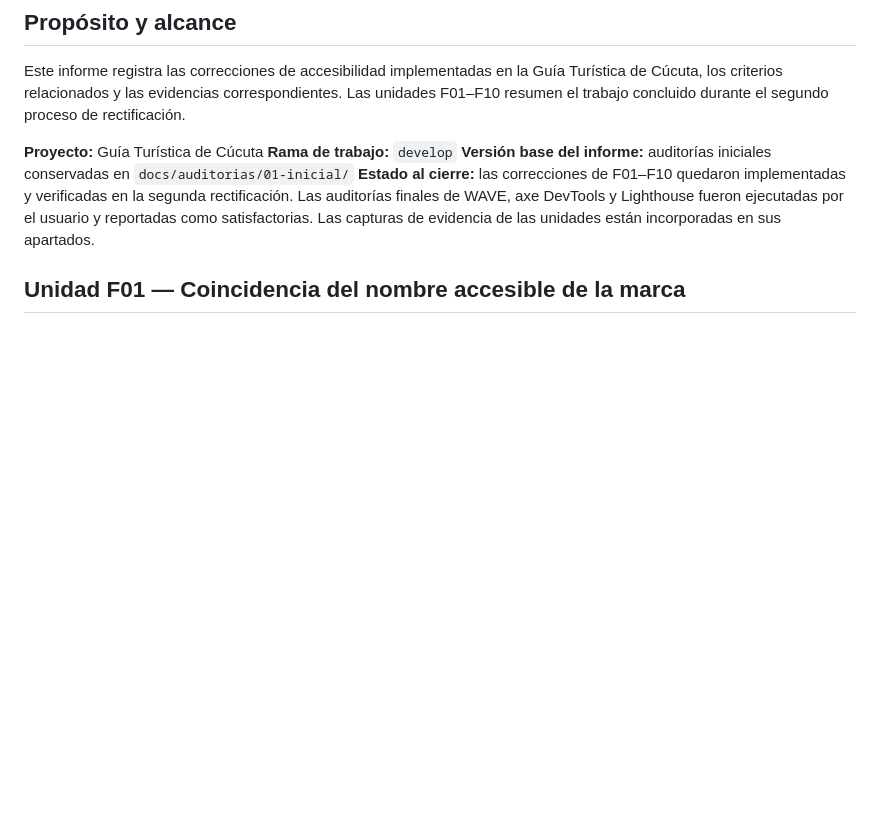
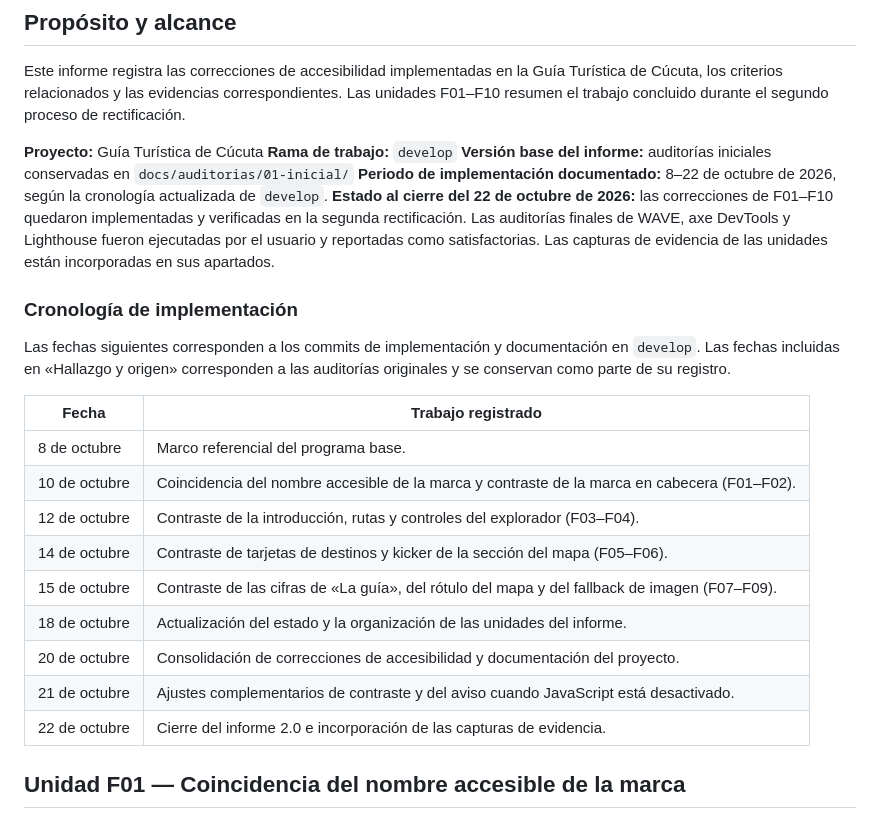
Before and after one commit to BaironArd/guia-turistica-cucuta, a Markdown page: docs/informe-accesibilidad-cambios-2.0.md, the part around the change. GitHub-like rendering; blank space fills up the shorter version.

Commit message:
docs: alinear informe con cronologia de commits

```diff
--- a/docs/informe-accesibilidad-cambios-2.0.md
+++ b/docs/informe-accesibilidad-cambios-2.0.md
@@ -7,7 +7,24 @@ Este informe registra las correcciones de accesibilidad implementadas en la Guí
 **Proyecto:** Guía Turística de Cúcuta
 **Rama de trabajo:** `develop`
 **Versión base del informe:** auditorías iniciales conservadas en `docs/auditorias/01-inicial/`
-**Estado al cierre:** las correcciones de F01–F10 quedaron implementadas y verificadas en la segunda rectificación. Las auditorías finales de WAVE, axe DevTools y Lighthouse fueron ejecutadas por el usuario y reportadas como satisfactorias. Las capturas de evidencia de las unidades están incorporadas en sus apartados.
+**Periodo de implementación documentado:** 8–22 de octubre de 2026, según la cronología actualizada de `develop`.
+**Estado al cierre del 22 de octubre de 2026:** las correcciones de F01–F10 quedaron implementadas y verificadas en la segunda rectificación. Las auditorías finales de WAVE, axe DevTools y Lighthouse fueron ejecutadas por el usuario y reportadas como satisfactorias. Las capturas de evidencia de las unidades están incorporadas en sus apartados.
+
+### Cronología de implementación
+
+Las fechas siguientes corresponden a los commits de implementación y documentación en `develop`. Las fechas incluidas en «Hallazgo y origen» corresponden a las auditorías originales y se conservan como parte de su registro.
+
+| Fecha | Trabajo registrado |
+|---|---|
+| 8 de octubre | Marco referencial del programa base. |
+| 10 de octubre | Coincidencia del nombre accesible de la marca y contraste de la marca en cabecera (F01–F02). |
+| 12 de octubre | Contraste de la introducción, rutas y controles del explorador (F03–F04). |
+| 14 de octubre | Contraste de tarjetas de destinos y kicker de la sección del mapa (F05–F06). |
+| 15 de octubre | Contraste de las cifras de «La guía», del rótulo del mapa y del fallback de imagen (F07–F09). |
+| 18 de octubre | Actualización del estado y la organización de las unidades del informe. |
+| 20 de octubre | Consolidación de correcciones de accesibilidad y documentación del proyecto. |
+| 21 de octubre | Ajustes complementarios de contraste y del aviso cuando JavaScript está desactivado. |
+| 22 de octubre | Cierre del informe 2.0 e incorporación de las capturas de evidencia. |
 
 ## Unidad F01 — Coincidencia del nombre accesible de la marca
 
```
